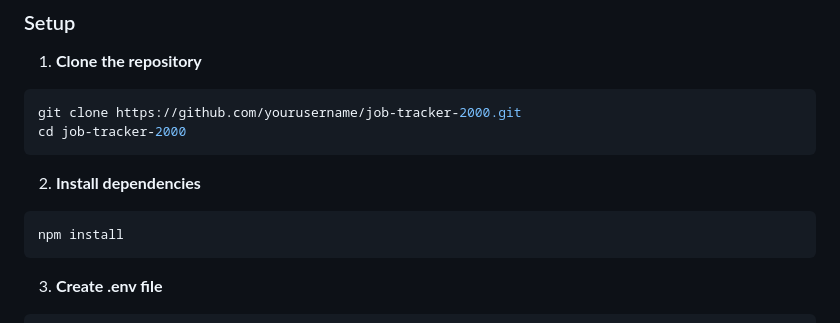
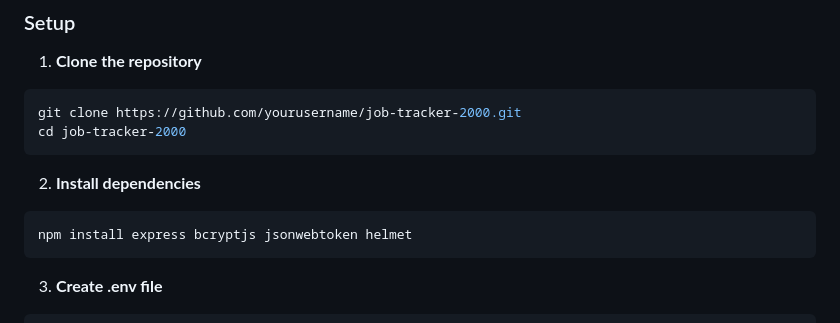
Before and after one commit to Cracked-Code/Mini-Job-Board, a Markdown page: README.md, the part around the change. Drawn GitHub-style.

````diff
--- a/README.md
+++ b/README.md
@@ -42,7 +42,7 @@ cd job-tracker-2000
 
 2. **Install dependencies**
 ```bash
-npm install
+npm install express bcryptjs jsonwebtoken helmet
 ```
 
 3. **Create .env file**
````
